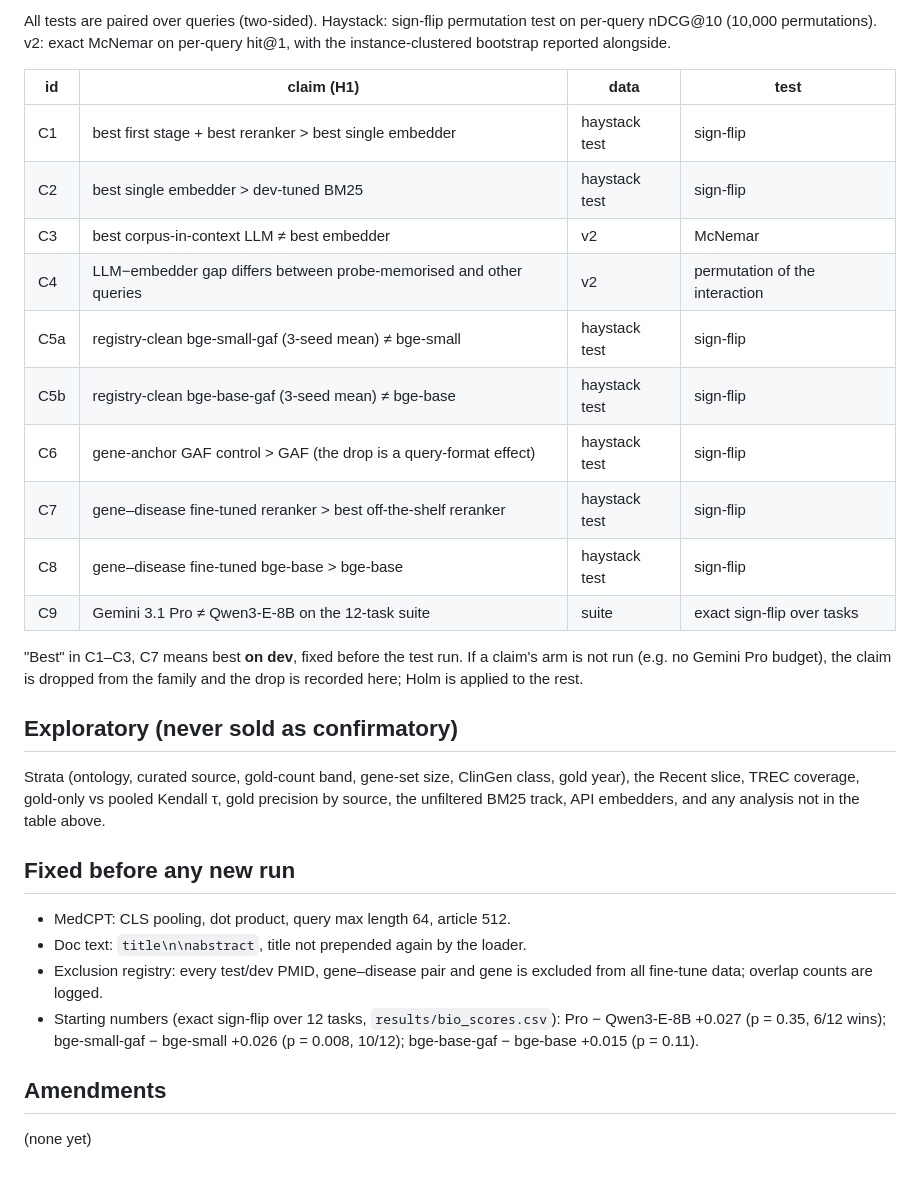
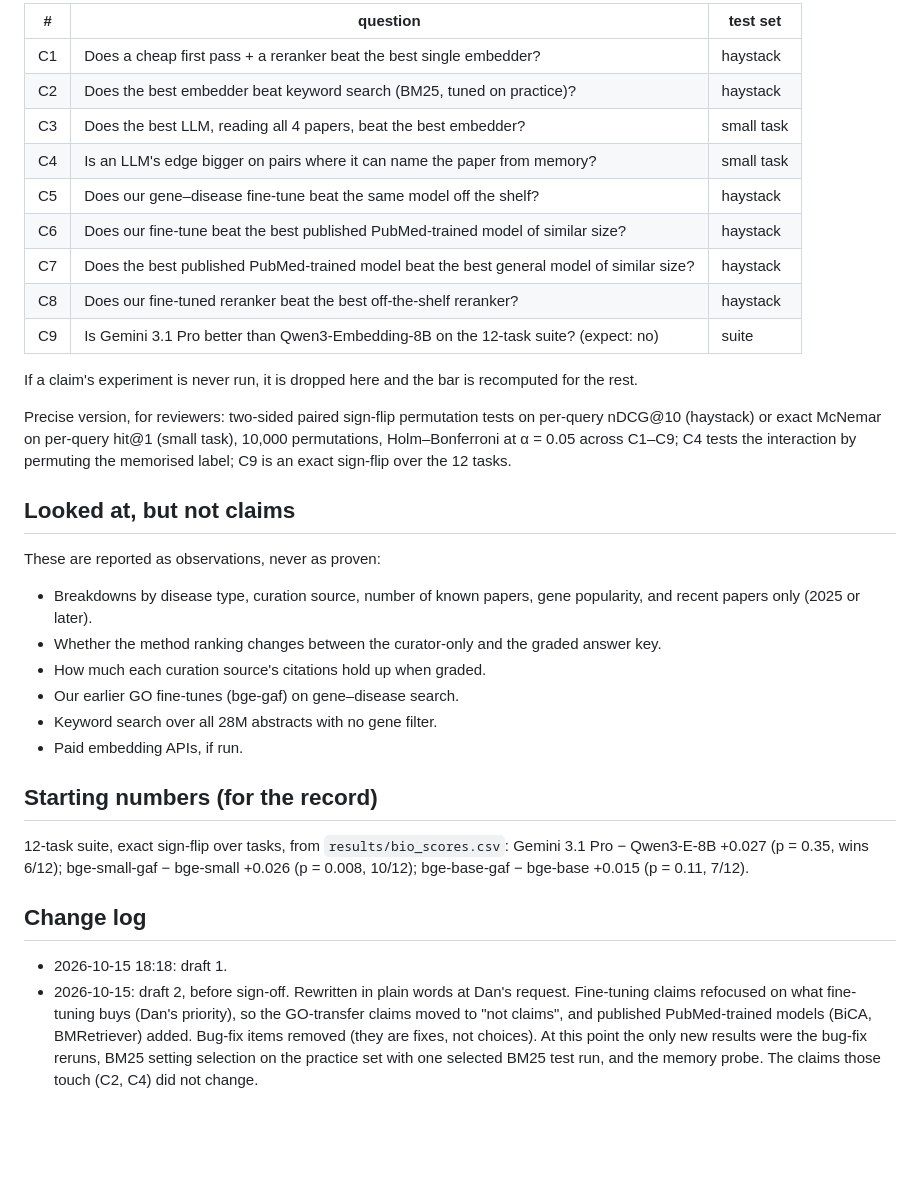
Before and after one commit to dbolser/BioEmbed, a Markdown page: docs/PREREG.md, the part around one of its changes. Drawn GitHub-style; blank space fills up the shorter version.

Commit message:
PREREG draft 2: plain language; fine-tuning claims refocused on what fine-tuning buys
Co-Authored-By: Claude Opus 5.5 <noreply@anthropic.com>

```diff
--- a/docs/PREREG.md
+++ b/docs/PREREG.md
@@ -58,43 +87,53 @@ labels on 150–200 stratified pairs **[Dan: labelling time]**.
 
-All tests are paired over queries (two-sided). Haystack: sign-flip
-permutation test on per-query nDCG@10 (10,000 permutations). v2: exact
-McNemar on per-query hit@1, with the instance-clustered bootstrap reported
-alongside.
+| # | question | test set |
+|---|---|---|
+| C1 | Does a cheap first pass + a reranker beat the best single embedder? | haystack |
+| C2 | Does the best embedder beat keyword search (BM25, tuned on practice)? | haystack |
+| C3 | Does the best LLM, reading all 4 papers, beat the best embedder? | small task |
+| C4 | Is an LLM's edge bigger on pairs where it can name the paper from memory? | small task |
+| C5 | Does our gene–disease fine-tune beat the same model off the shelf? | haystack |
+| C6 | Does our fine-tune beat the best published PubMed-trained model of similar size? | haystack |
+| C7 | Does the best published PubMed-trained model beat the best general model of similar size? | haystack |
+| C8 | Does our fine-tuned reranker beat the best off-the-shelf reranker? | haystack |
+| C9 | Is Gemini 3.1 Pro better than Qwen3-Embedding-8B on the 12-task suite? (expect: no) | suite |
 
-| id | claim (H1) | data | test |
-|---|---|---|---|
-| C1 | best first stage + best reranker > best single embedder | haystack test | sign-flip |
-| C2 | best single embedder > dev-tuned BM25 | haystack test | sign-flip |
-| C3 | best corpus-in-context LLM ≠ best embedder | v2 | McNemar |
-| C4 | LLM−embedder gap differs between probe-memorised and other queries | v2 | permutation of the interaction |
-| C5a | registry-clean bge-small-gaf (3-seed mean) ≠ bge-small | haystack test | sign-flip |
-| C5b | registry-clean bge-base-gaf (3-seed mean) ≠ bge-base | haystack test | sign-flip |
-| C6 | gene-anchor GAF control > GAF (the drop is a query-format effect) | haystack test | sign-flip |
-| C7 | gene–disease fine-tuned reranker > best off-the-shelf reranker | haystack test | sign-flip |
-| C8 | gene–disease fine-tuned bge-base > bge-base | haystack test | sign-flip |
-| C9 | Gemini 3.1 Pro ≠ Qwen3-E-8B on the 12-task suite | suite | exact sign-flip over tasks |
+If a claim's experiment is never run, it is dropped here and the bar is
+recomputed for the rest.
 
-"Best" in C1–C3, C7 means best **on dev**, fixed before the test run. If a
-claim's arm is not run (e.g. no Gemini Pro budget), the claim is dropped
-from the family and the drop is recorded here; Holm is applied to the rest.
+Precise version, for reviewers: two-sided paired sign-flip permutation
+tests on per-query nDCG@10 (haystack) or exact McNemar on per-query hit@1
+(small task), 10,000 permutations, Holm–Bonferroni at α = 0.05 across
+C1–C9; C4 tests the interaction by permuting the memorised label; C9 is an
+exact sign-flip over the 12 tasks.
 
-## Exploratory (never sold as confirmatory)
+## Looked at, but not claims
 
-Strata (ontology, curated source, gold-count band, gene-set size, ClinGen
-class, gold year), the Recent slice, TREC coverage, gold-only vs pooled
-Kendall τ, gold precision by source, the unfiltered BM25 track, API
-embedders, and any analysis not in the table above.
+These are reported as observations, never as proven:
 
-## Fixed before any new run
+- Breakdowns by disease type, curation source, number of known papers,
+  gene popularity, and recent papers only (2025 or later).
+- Whether the method ranking changes between the curator-only and the
+  graded answer key.
+- How much each curation source's citations hold up when graded.
+- Our earlier GO fine-tunes (bge-gaf) on gene–disease search.
+- Keyword search over all 28M abstracts with no gene filter.
+- Paid embedding APIs, if run.
 
-- MedCPT: CLS pooling, dot product, query max length 64, article 512.
-- Doc text: `title\n\nabstract`, title not prepended again by the loader.
-- Exclusion registry: every test/dev PMID, gene–disease pair and gene is
-  excluded from all fine-tune data; overlap counts are logged.
-- Starting numbers (exact sign-flip over 12 tasks, `results/bio_scores.csv`):
-  Pro − Qwen3-E-8B +0.027 (p = 0.35, 6/12 wins); bge-small-gaf − bge-small
-  +0.026 (p = 0.008, 10/12); bge-base-gaf − bge-base +0.015 (p = 0.11).
+## Starting numbers (for the record)
 
-## Amendments
+12-task suite, exact sign-flip over tasks, from `results/bio_scores.csv`:
+Gemini 3.1 Pro − Qwen3-E-8B +0.027 (p = 0.35, wins 6/12);
+bge-small-gaf − bge-small +0.026 (p = 0.008, 10/12);
+bge-base-gaf − bge-base +0.015 (p = 0.11, 7/12).
 
-(none yet)
+## Change log
+
+- 2026-10-15 18:18: draft 1.
+- 2026-10-15: draft 2, before sign-off. Rewritten in plain words at Dan's
+  request. Fine-tuning claims refocused on what fine-tuning buys (Dan's
+  priority), so the GO-transfer claims moved to "not claims", and published
+  PubMed-trained models (BiCA, BMRetriever) added. Bug-fix items removed
+  (they are fixes, not choices). At this point the only new results were
+  the bug-fix reruns, BM25 setting selection on the practice set with one
+  selected BM25 test run, and the memory probe. The claims those touch (C2,
+  C4) did not change.
```
Also changed, not shown: other parts of docs/PREREG.md (+68 -39 lines).
